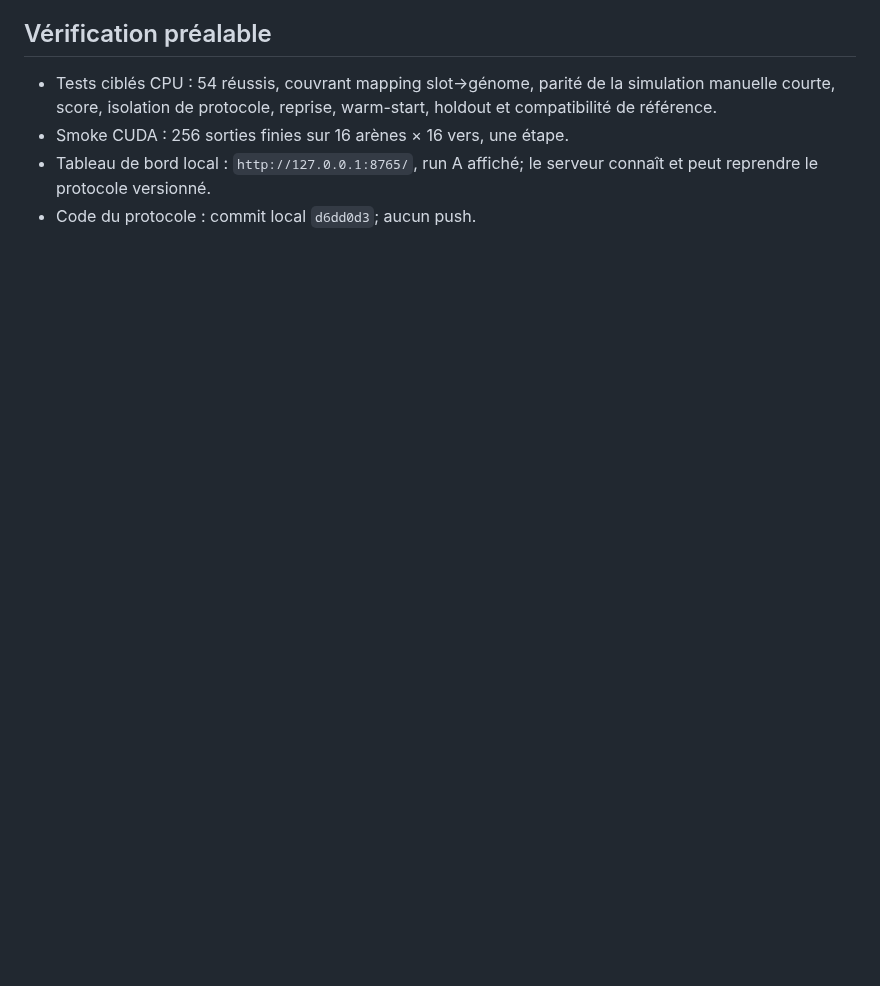
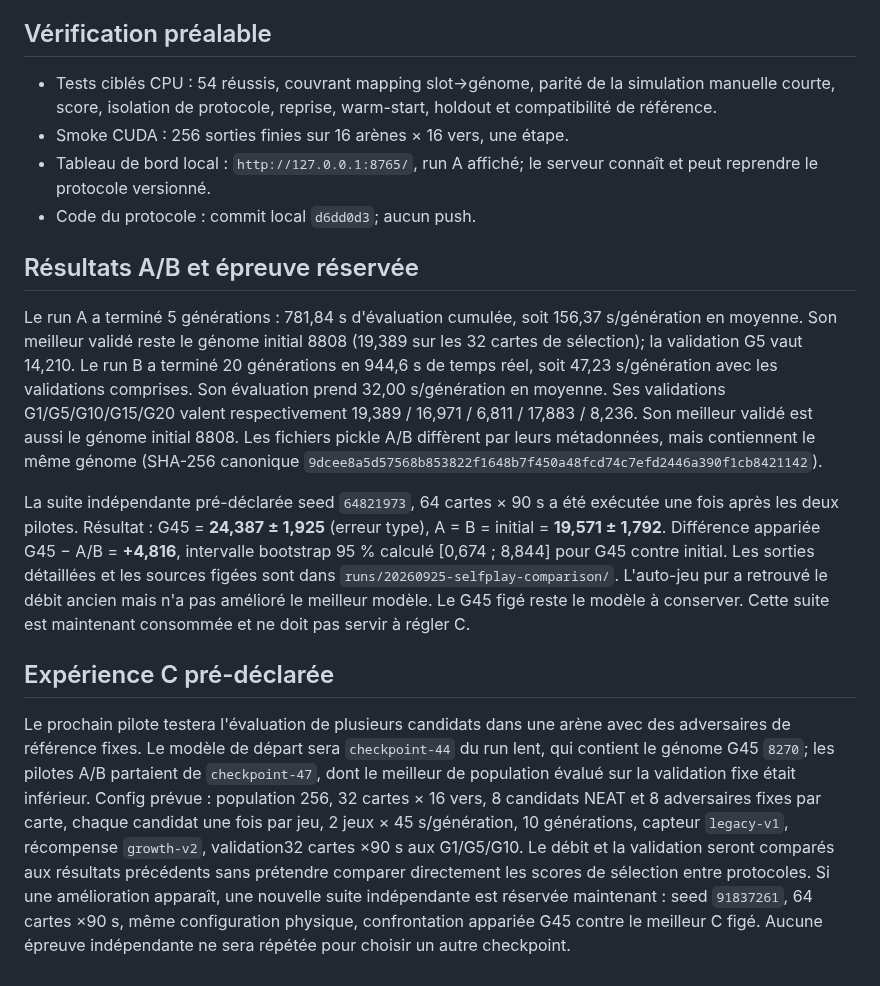
Before and after one commit to pmharquet/SlitherAI, a Markdown page: docs/experiments/selfplay-throughput-20260925.md, the part around the change. GitHub-like rendering; blank space fills up the shorter version.

Commit message:
Record self-play pilots and preregister mixed evaluation

```diff
--- a/docs/experiments/selfplay-throughput-20260925.md
+++ b/docs/experiments/selfplay-throughput-20260925.md
@@ -22,3 +22,13 @@ La suite indépendante de comparaison est réservée maintenant, **avant** de re
 - Smoke CUDA : 256 sorties finies sur 16 arènes × 16 vers, une étape.
 - Tableau de bord local : `http://127.0.0.1:8765/`, run A affiché; le serveur connaît et peut reprendre le protocole versionné.
 - Code du protocole : commit local `d6dd0d3`; aucun push.
+
+## Résultats A/B et épreuve réservée
+
+Le run A a terminé 5 générations : 781,84 s d'évaluation cumulée, soit 156,37 s/génération en moyenne. Son meilleur validé reste le génome initial 8808 (19,389 sur les 32 cartes de sélection); la validation G5 vaut 14,210. Le run B a terminé 20 générations en 944,6 s de temps réel, soit 47,23 s/génération avec les validations comprises. Son évaluation prend 32,00 s/génération en moyenne. Ses validations G1/G5/G10/G15/G20 valent respectivement 19,389 / 16,971 / 6,811 / 17,883 / 8,236. Son meilleur validé est aussi le génome initial 8808. Les fichiers pickle A/B diffèrent par leurs métadonnées, mais contiennent le même génome (SHA-256 canonique `9dcee8a5d57568b853822f1648b7f450a48fcd74c7efd2446a390f1cb8421142`).
+
+La suite indépendante pré-déclarée seed `64821973`, 64 cartes × 90 s a été exécutée une fois après les deux pilotes. Résultat : G45 = **24,387 ± 1,925** (erreur type), A = B = initial = **19,571 ± 1,792**. Différence appariée G45 − A/B = **+4,816**, intervalle bootstrap 95 % calculé [0,674 ; 8,844] pour G45 contre initial. Les sorties détaillées et les sources figées sont dans `runs/20260925-selfplay-comparison/`. L'auto-jeu pur a retrouvé le débit ancien mais n'a pas amélioré le meilleur modèle. Le G45 figé reste le modèle à conserver. Cette suite est maintenant consommée et ne doit pas servir à régler C.
+
+## Expérience C pré-déclarée
+
+Le prochain pilote testera l'évaluation de plusieurs candidats dans une arène avec des adversaires de référence fixes. Le modèle de départ sera `checkpoint-44` du run lent, qui contient le génome G45 `8270`; les pilotes A/B partaient de `checkpoint-47`, dont le meilleur de population évalué sur la validation fixe était inférieur. Config prévue : population 256, 32 cartes × 16 vers, 8 candidats NEAT et 8 adversaires fixes par carte, chaque candidat une fois par jeu, 2 jeux × 45 s/génération, 10 générations, capteur `legacy-v1`, récompense `growth-v2`, validation32 cartes ×90 s aux G1/G5/G10. Le débit et la validation seront comparés aux résultats précédents sans prétendre comparer directement les scores de sélection entre protocoles. Si une amélioration apparaît, une nouvelle suite indépendante est réservée maintenant : seed `91837261`, 64 cartes ×90 s, même configuration physique, confrontation appariée G45 contre le meilleur C figé. Aucune épreuve indépendante ne sera répétée pour choisir un autre checkpoint.
```
